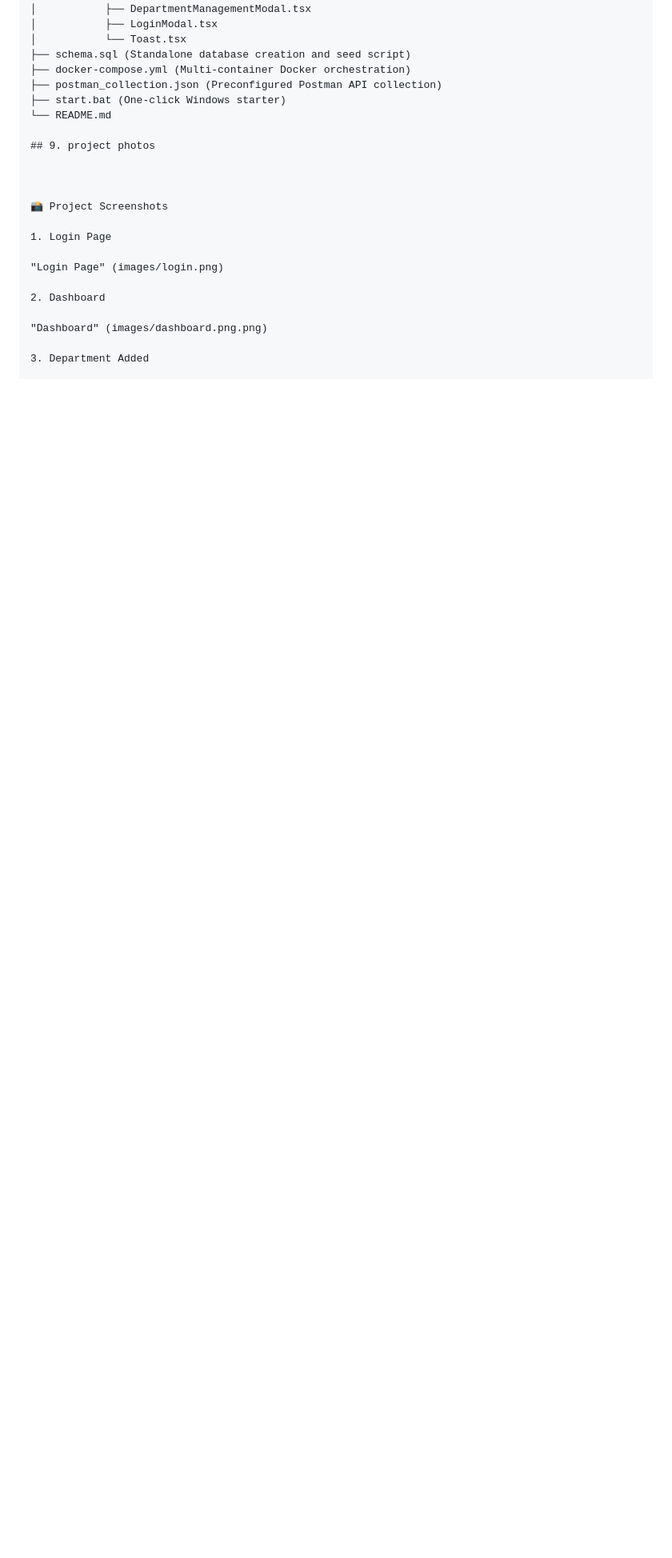
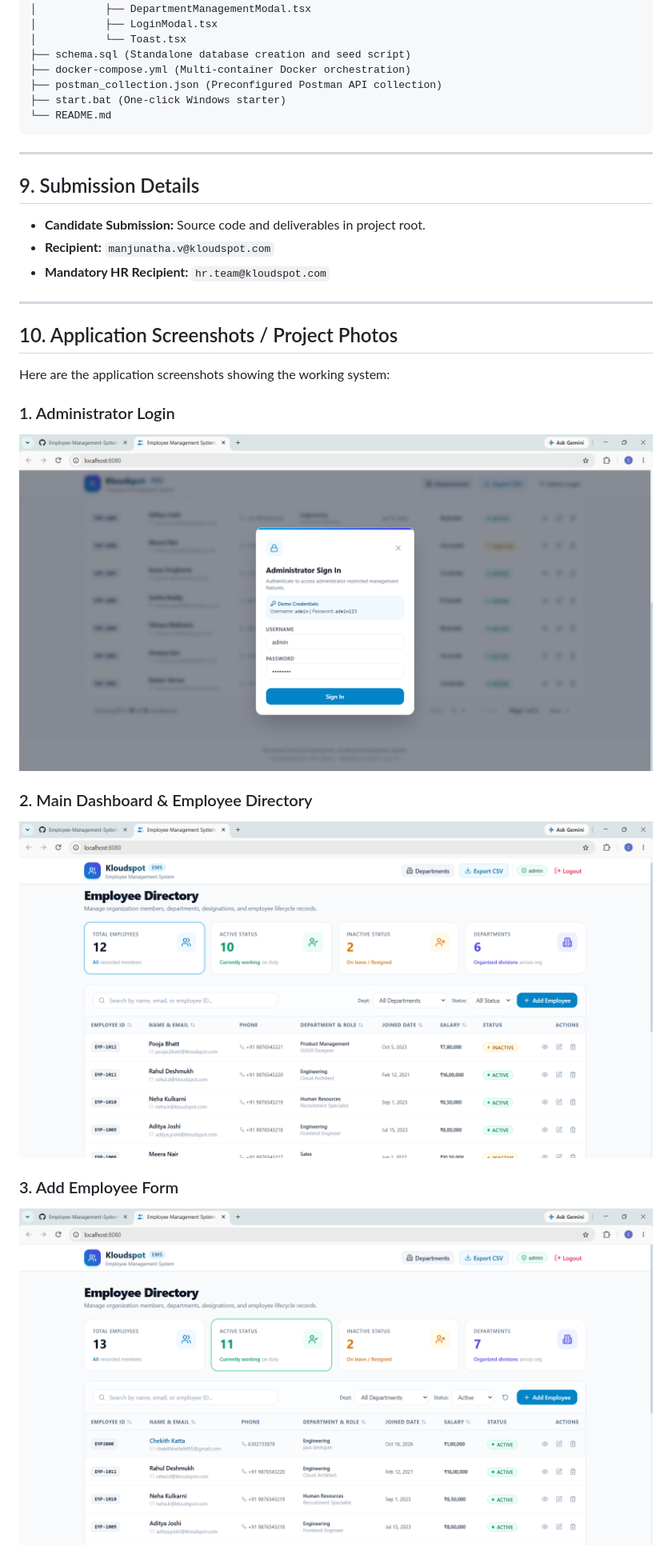
Before and after one commit to ChakithKatta/Employee-Management-System, a Markdown page: README.md, the part around one of its changes. Shown at 80% size. Drawn GitHub-style; blank space fills up the shorter version.

Commit message:
docs: embed all application screenshots at bottom of README

````diff
--- a/README.md
+++ b/README.md
@@ -310,20 +310,28 @@ Employee Management System/
 ├── postman_collection.json (Preconfigured Postman API collection)
 ├── start.bat (One-click Windows starter)
 └── README.md
+```
 
-## 9. project photos
+---
 
+## 9. Submission Details
 
+- **Candidate Submission:** Source code and deliverables in project root.
+- **Recipient:** `manjunatha.v@kloudspot.com`
+- **Mandatory HR Recipient:** `hr.team@kloudspot.com`
 
-📸 Project Screenshots
+---
 
-1. Login Page
+## 10. Application Screenshots / Project Photos
 
-"Login Page" (images/login.png)
+Here are the application screenshots showing the working system:
 
-2. Dashboard
+### 1. Administrator Login
+![Administrator Login](images/login.png)
 
-"Dashboard" (images/dashboard.png.png)
+### 2. Main Dashboard & Employee Directory
+![Main Dashboard & Employee Directory](images/dashboard.png.png)
 
-3. Department Added
+### 3. Add Employee Form
+![Add Employee](images/employee%20added.png)
 
````
Also changed, not shown: other parts of README.md (+10 -17 lines).
